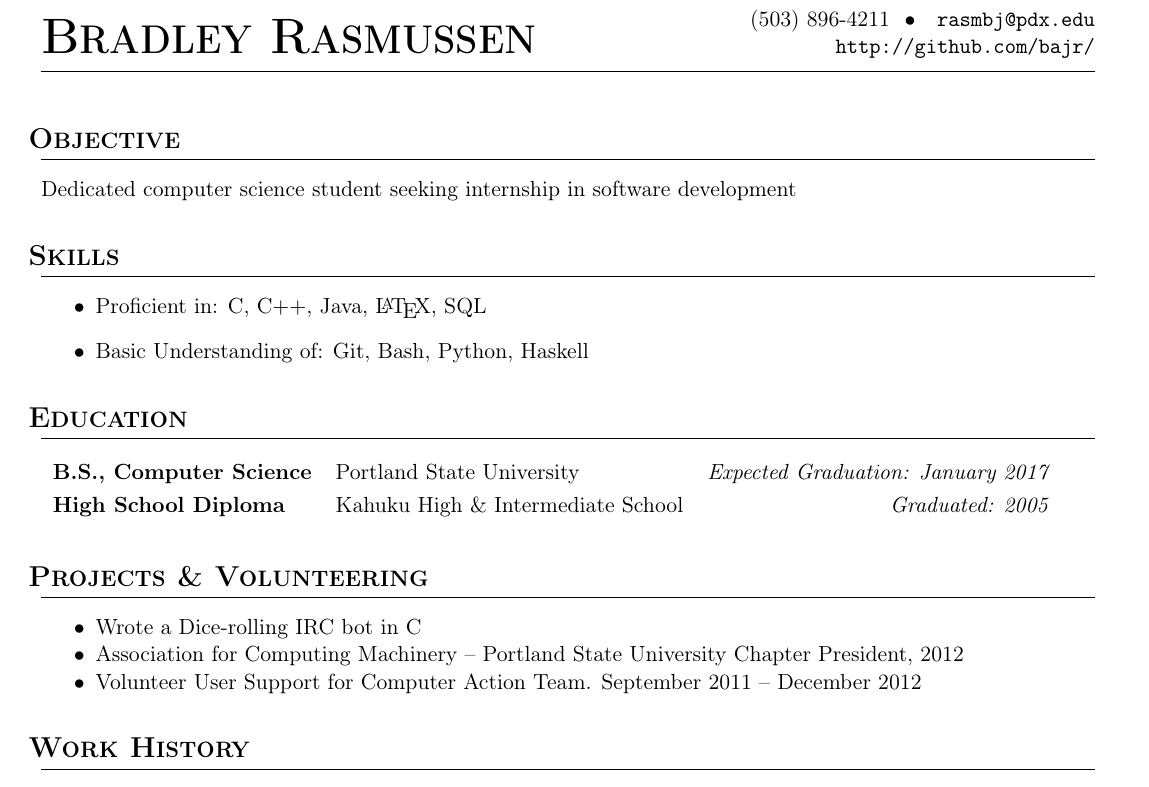
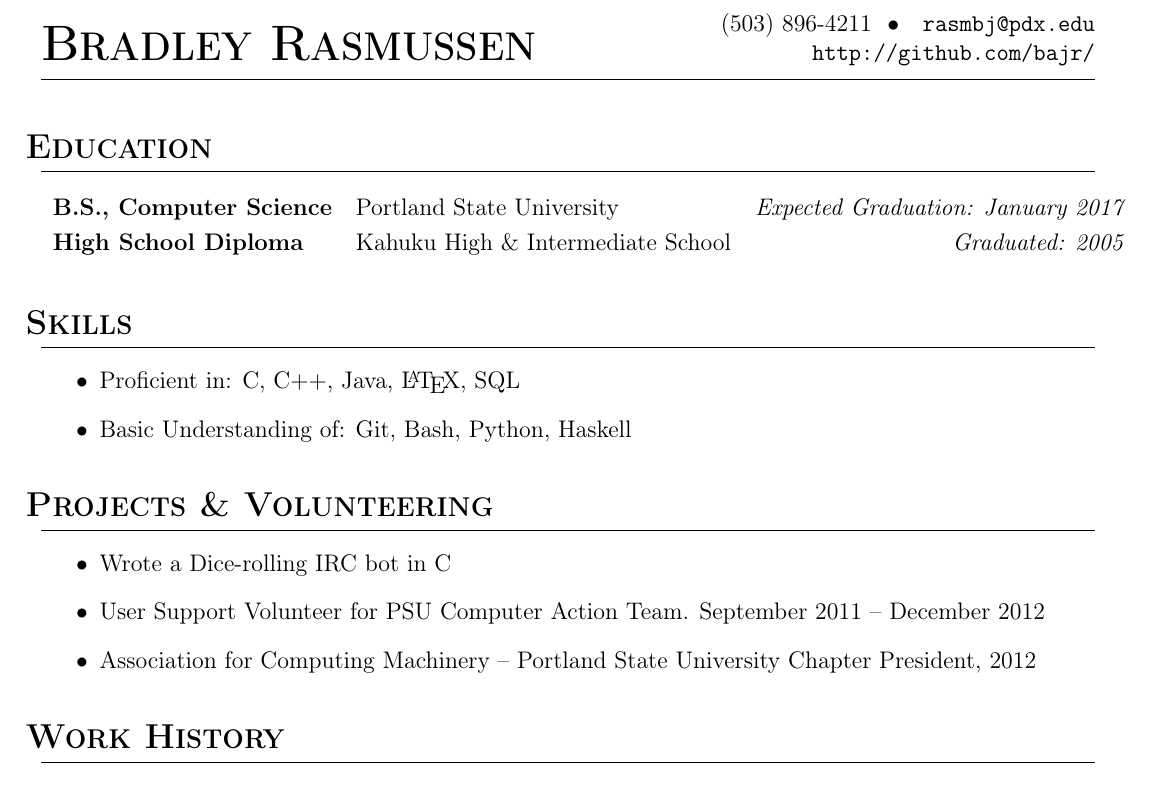
Before and after one commit to bajr/resume, a LaTeX CV (bajr_resume.tex): part of the page, cut so that both start at the same text. Compiled offline with pdfLaTeX.

Commit message:
New jobs skills, minor formatting adjustments

```diff
--- a/bajr_resume.tex
+++ b/bajr_resume.tex
@@ -1,9 +1,9 @@
-\documentclass[letterpaper,11pt]{article}
+\documentclass[letterpaper,12pt]{article}
 
 % Packages
 \usepackage[T1]{fontenc}
 \usepackage[utf8]{inputenc}
-\usepackage[includeheadfoot,left=1.5cm,right=1.5cm,top=1.5cm,bottom=2cm]{geometry}
+\usepackage[includeheadfoot,left=1.5cm,right=1.5cm,top=1.5cm,bottom=1.5cm]{geometry}
 \usepackage[colorlinks=true,urlcolor=black,linkcolor=black]{hyperref}
 \usepackage{fancyhdr}
 \usepackage{titlesec}
@@ -14,6 +14,7 @@
 \def\phone{(503) 896-4211}
 \def\email{\texttt{rasmbj@pdx.edu}}
 \def\github{\texttt{http://github.com/bajr/}}
+\def\address{Portland, OR}
 \def\objective{Dedicated computer science student seeking internship in software development}
 
 % Education Layout Definition
@@ -91,7 +92,14 @@
 \titleformat{\section}[hang]{\Large \scshape \bfseries}{}{-1ex}{}[\hrule]
 
 \begin{document}
-\section{Objective} \objective
+%\section{Objective} \objective
+
+
+\section{Education}
+  \education
+    \schoolentry{B.S., Computer Science}{Portland State University}{Expected Graduation: January 2017}
+    \schoolentry{High School Diploma}{Kahuku High \& Intermediate School}{Graduated: 2005}
+  \fineducation
 
 \section{Skills}
   \begin{itemize}
@@ -102,17 +110,11 @@
           %C$\sharp$
   \end{itemize}
 
-\section{Education}
-  \education
-    \schoolentry{B.S., Computer Science}{Portland State University}{Expected Graduation: January 2017}
-    \schoolentry{High School Diploma}{Kahuku High \& Intermediate School}{Graduated: 2005}
-  \fineducation
-
 \section{Projects \& Volunteering}
-  \begin{itemize}[nosep,label=$\bullet$]
+  \begin{itemize}
     \item Wrote a Dice-rolling IRC bot in C
+    \item User Support Volunteer for PSU Computer Action Team. September 2011 -- December 2012
     \item Association for Computing Machinery -- Portland State University Chapter President, 2012
-    \item Volunteer User Support for Computer Action Team. September 2011 -- December 2012
   \end{itemize}
 
 \section{Work History}
```
Also changed, not shown: bajr_resume.pdf.
